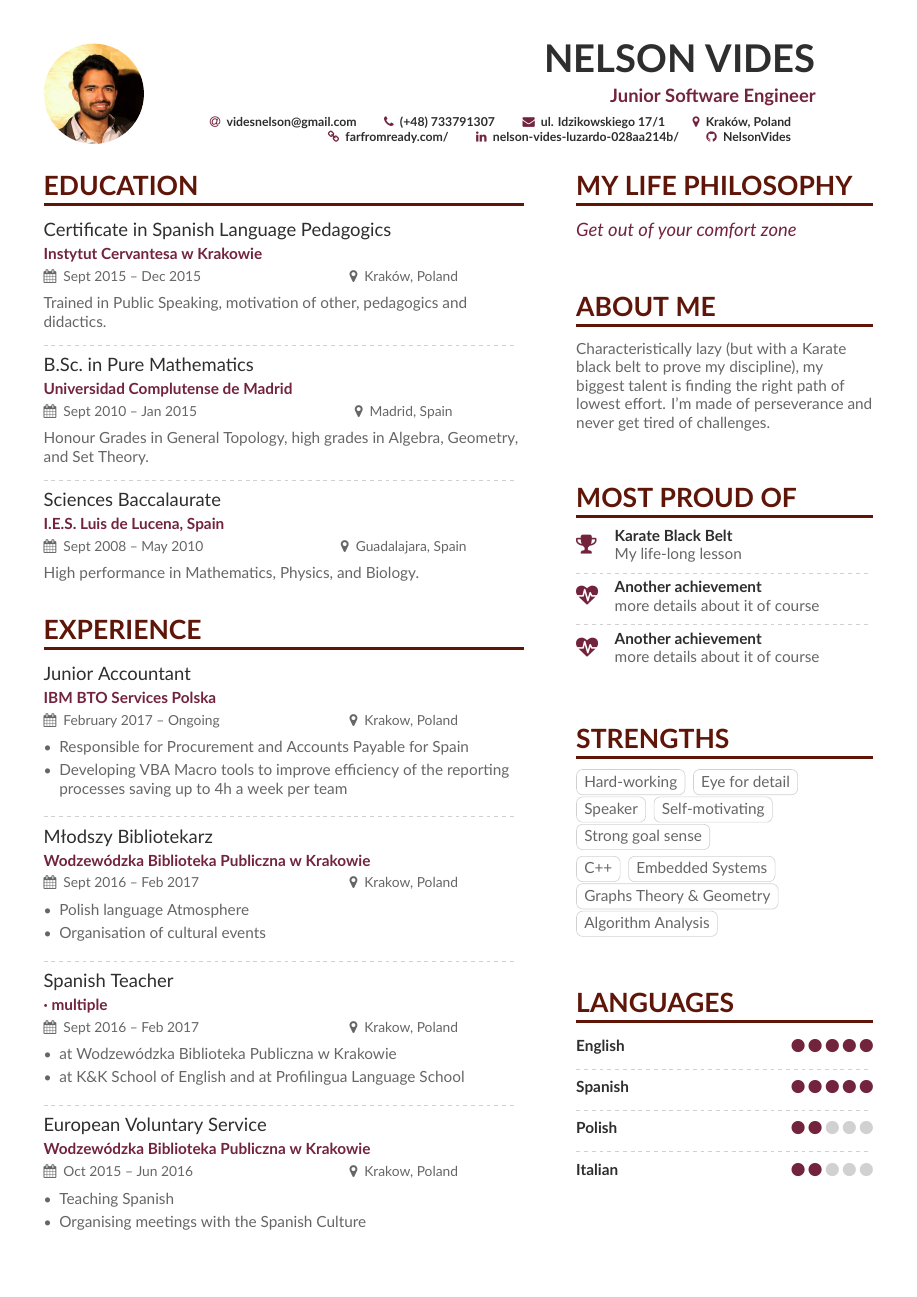
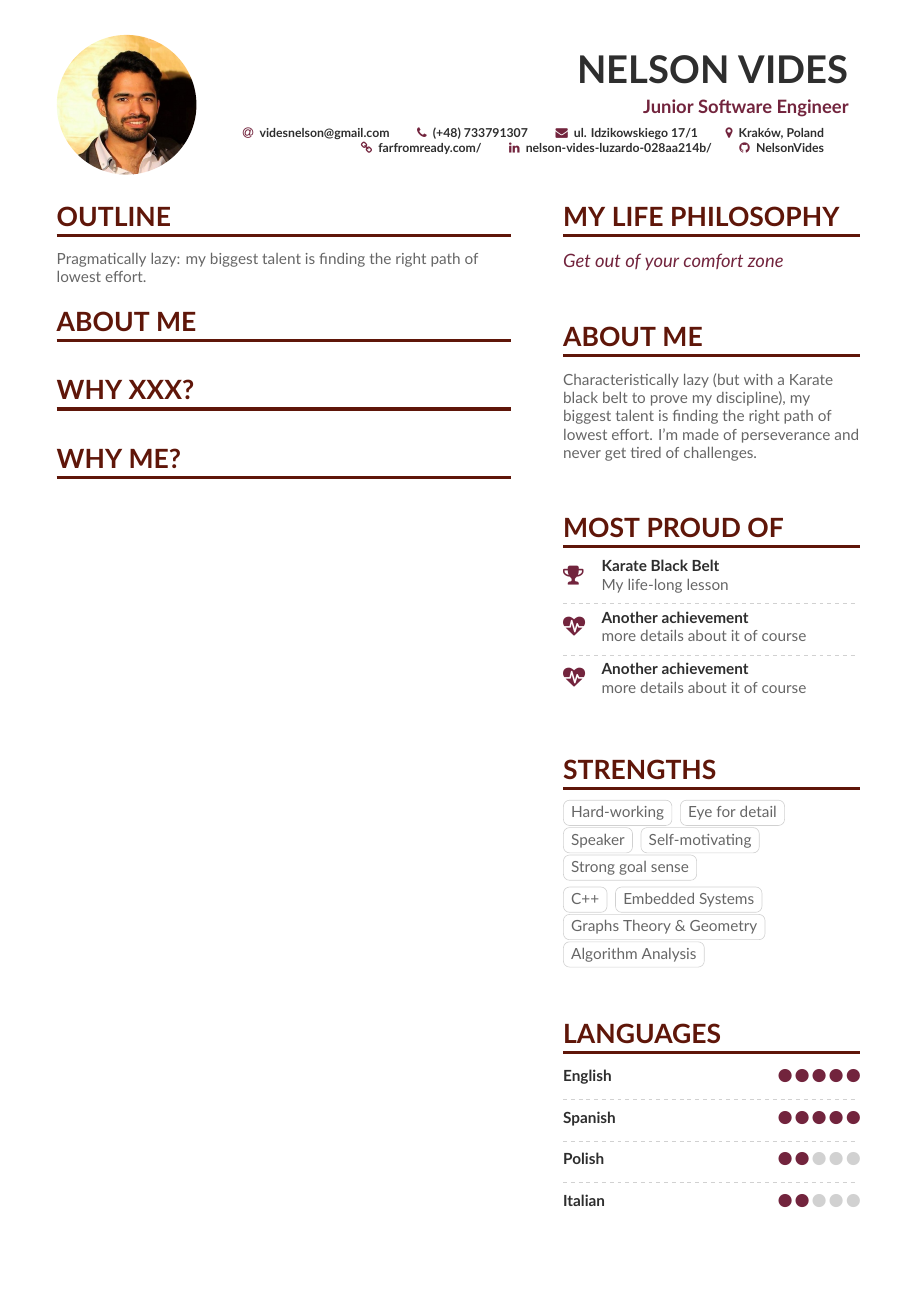
Before and after one commit to NelsonVides/Vides-Amazing-CV, a LaTeX CV (Cover Letter/letter.tex, which reads altacv.cls): page 1 of 2 before the commit and the whole page after it. Compiled offline with XeLaTeX.

Commit message:
shaping a letter layout

```diff
--- a/Cover Letter/letter.tex
+++ b/Cover Letter/letter.tex
@@ -36,7 +36,7 @@
 
 
 % Change the page layout if you need to
-\geometry{left=1cm,right=9cm,marginparwidth=6.8cm,marginparsep=1.2cm,top=1cm,bottom=1cm}
+\geometry{left=1.3cm,right=9.3cm,marginparwidth=6.8cm,marginparsep=1.2cm,top=0.8cm,bottom=1cm}
 
 % Change the font if you want to.
 
@@ -63,7 +63,7 @@
 \renewcommand{\ratingmarker}{\faCircle}
 
 %% sample.bib contains your publications
-%\addbibresource{sample.bib}
+\addbibresource{sample.bib}
 
 \begin{document}
 \name{Nelson Vides}
@@ -93,64 +96,12 @@
 %% You can always just use \marginpar{...} if you do
 %% not need to align the top of the contents to any
 %% \cvsection title in the "main" bar.
+\cvsection[letter-p1sidebar]{outline}
+Pragmatically lazy: my biggest talent is finding the right path of lowest effort.
+%\smallskip
+\medskip
 
 %% %%%%%%%%%%%%%%%%%%%%%%%%%%%%%%%%%%%%%%%%%%%%%%%% %%
-%%                Education section                 %%
+%%                About me  section                 %%
 %% %%%%%%%%%%%%%%%%%%%%%%%%%%%%%%%%%%%%%%%%%%%%%%%% %%
-\cvsection[letter-p1sidebar]{Education}
-
-\cvevent{Certificate in Spanish Language Pedagogics}{Instytut Cervantesa w Krakowie}{Sept 2015 -- Dec 2015}{Kraków, Poland}
-Trained in Public Speaking, motivation of other, pedagogics and didactics.
-
-\divider
-
-\cvevent{B.Sc.\ in Pure Mathematics}{Universidad Complutense de Madrid}{Sept 2010 -- Jan 2015}{Madrid, Spain}
-Honour Grades in General Topology, high grades in Algebra, Geometry, and Set Theory.
-
-\divider
-
-\cvevent{Sciences Baccalaurate}{I.E.S. Luis de Lucena, Spain}{Sept 2008 -- May 2010}{Guadalajara, Spain}
-High performance in Mathematics, Physics, and Biology.
-
-\bigskip
-
-%% %%%%%%%%%%%%%%%%%%%%%%%%%%%%%%%%%%%%%%%%%%%%%%%% %%
-%%               Experience section                 %%
-%% %%%%%%%%%%%%%%%%%%%%%%%%%%%%%%%%%%%%%%%%%%%%%%%% %%
-\cvsection{Experience}
-
-\cvevent{Junior Accountant}{IBM BTO Services Polska}{February 2017 -- Ongoing}{Krakow, Poland}
-\begin{itemize}
-\item Responsible for Procurement and Accounts Payable for Spain
-\item Developing VBA Macro tools to improve efficiency of the reporting processes saving up to 4h a week per team
-\end{itemize}
-
-\divider
-
-\cvevent{Młodszy Bibliotekarz}{Wodzewódzka Biblioteka Publiczna w Krakowie}{Sept 2016 -- Feb 2017}{Krakow, Poland}
-\begin{itemize}
-	\item Polish language Atmosphere
-	\item Organisation of cultural events
-\end{itemize}
-
-\divider
-
-\cvevent{Spanish Teacher}{· multiple}{Sept 2016 -- Feb 2017}{Krakow, Poland}
-\begin{itemize}
-	\item at Wodzewódzka Biblioteka Publiczna w Krakowie
-	\item at K\&K School of English and at Profilingua Language School
-\end{itemize}
-
-\divider
-
-\cvevent{European Voluntary Service}{Wodzewódzka Biblioteka Publiczna w Krakowie}{Oct 2015 -- Jun 2016}{Krakow, Poland}
-\begin{itemize}
-	\item Teaching Spanish
-	\item Organising meetings with the Spanish Culture
-\end{itemize}
-
-
-%% %%%%%%%%%%%%%%%%%%%%%%%%%%%%%%%%%%%%%%%%%%%%%%%% %%
-%%                Learning section                  %%
-%% %%%%%%%%%%%%%%%%%%%%%%%%%%%%%%%%%%%%%%%%%%%%%%%% %%
-\clearpage
+\cvsection{About me}
@@ -174 +114,9 @@ A short abstract would also work.
 %% %%%%%%%%%%%%%%%%%%%%%%%%%%%%%%%%%%%%%%%%%%%%%%%% %%
+\cvsection{Why XXX?}
+
+\medskip
+
+%% %%%%%%%%%%%%%%%%%%%%%%%%%%%%%%%%%%%%%%%%%%%%%%%% %%
+%%                  Why me section                  %%
+%% %%%%%%%%%%%%%%%%%%%%%%%%%%%%%%%%%%%%%%%%%%%%%%%% %%
+\cvsection{Why me?}
--- a/altacv.cls
+++ b/altacv.cls
@@ -124,18 +124,18 @@
     \end{minipage}\par}{}%
   \endgroup\medskip
 }
+
 \newcommand{\makeletterheader}{%
   \begingroup
     \ifdef{\@photodiameter}{
-    \begin{minipage}{\dimexpr\@photodiameter-2em}
-    	%{\@photodiameter}
+    \begin{minipage}{\dimexpr\@photodiameter}
         \if@normalphoto
           \includegraphics[width=\linewidth]{\@photo}
         \else
           \tikz\path[fill overzoom image={\@photo}]circle[radius=0.5\linewidth];
         \fi%
     \end{minipage}
-    \begin{minipage}{\dimexpr\linewidth-\@photodiameter-2em}}{}%
+    \begin{minipage}{\dimexpr\linewidth-\@photodiameter-1em}}{}%
     \raggedleft\color{emphasis}%
     {\Huge\bfseries\MakeUppercase{\@name}\par}
     \medskip
```
Also changed, not shown: letter.tex (deleted, +0 -125 lines), Cover Letter/letter.pdf, Cover Letter/letter.tex (31 more changed lines).
